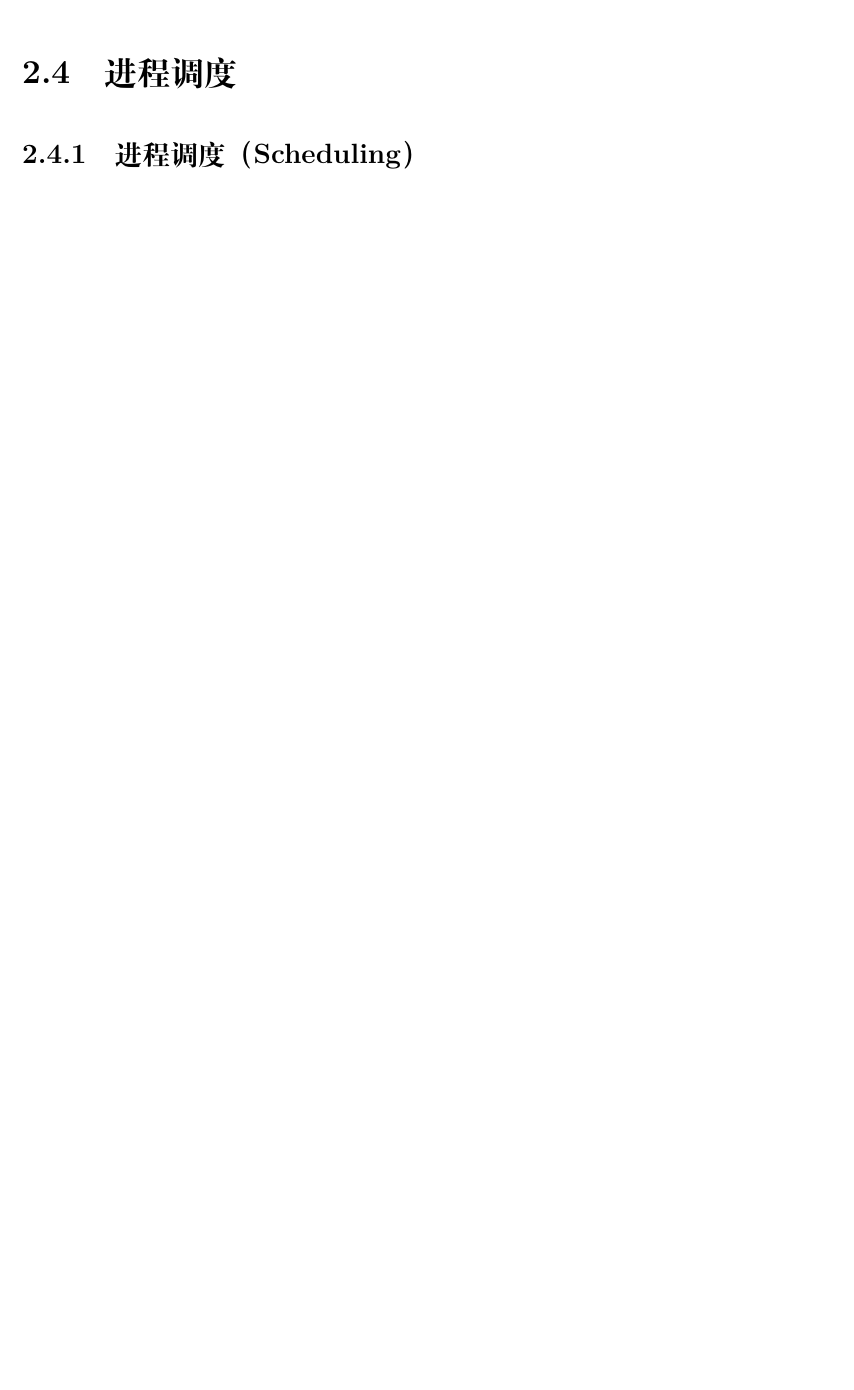
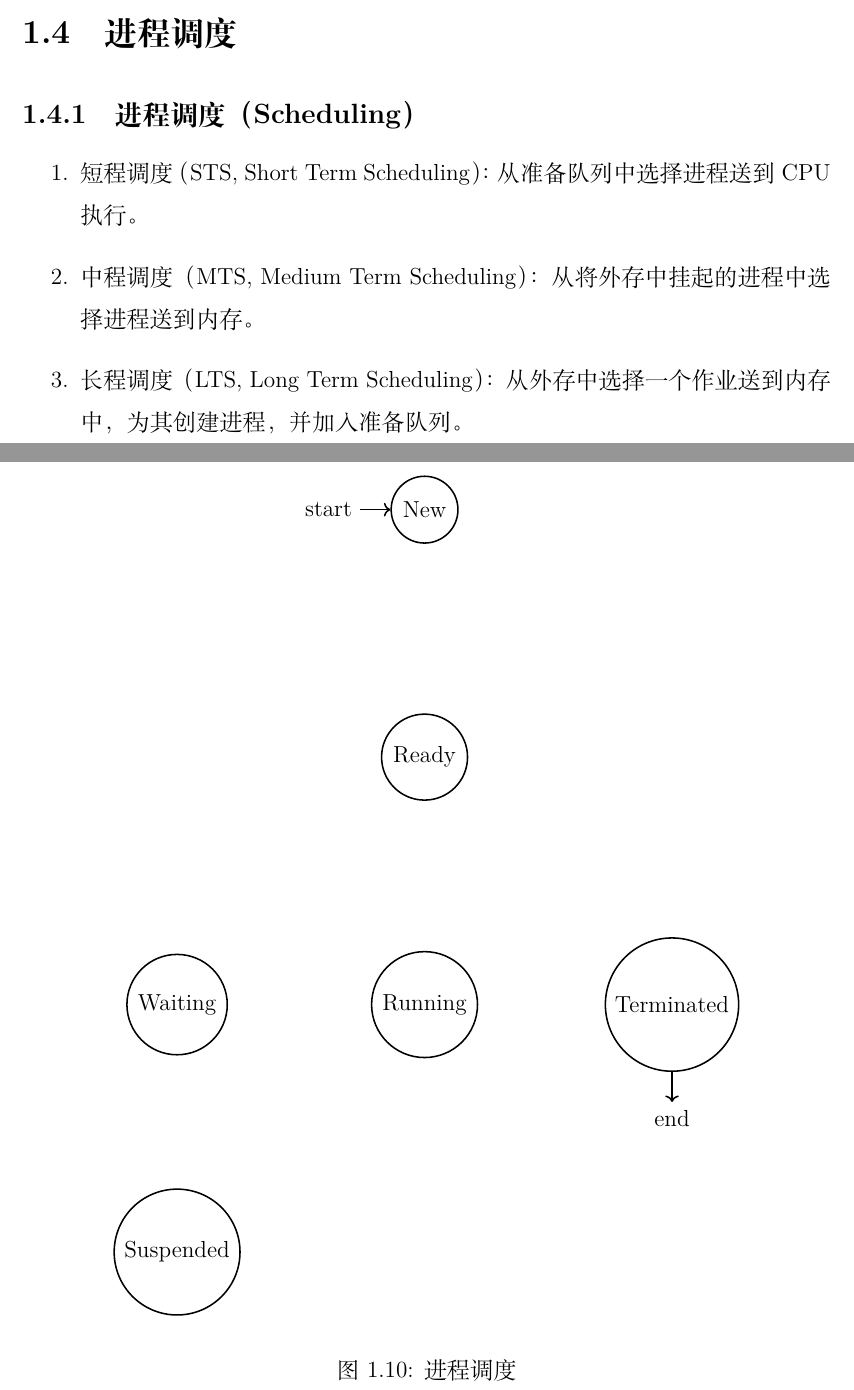
Before and after one commit to xdai02/Operating_System, a LaTeX book (操作系统.tex, which reads chapters/chapter2.tex): part of page 30 of 30 before the commit and two parts of pages 15 and 16 of 16 after it, the two joined at a grey line, cut so that both start at the same text, the shorter picture padded with empty space. Compiled offline with XeLaTeX; a missing font is replaced by an installed copy or a similar font.

Commit message:
split into chapters

```diff
--- a/chapters/chapter2.tex
+++ b/chapters/chapter2.tex
@@ -297,3 +297,31 @@ int main() {
 \section{进程调度}
 
 \subsection{进程调度（Scheduling）}
+
+\begin{enumerate}
+	\item 短程调度（STS, Short Term Scheduling）：从准备队列中选择进程送到CPU执行。
+
+	\item 中程调度（MTS, Medium Term Scheduling）：从将外存中挂起的进程中选择进程送到内存。
+
+	\item 长程调度（LTS, Long Term Scheduling）：从外存中选择一个作业送到内存中，为其创建进程，并加入准备队列。
+\end{enumerate}
+
+\begin{figure}[H]
+	\centering
+	\begin{tikzpicture}[node distance=4.5cm,thick,auto]
+		\node[state,initial] (s1) {New};
+		\node[state] (s2)[below of=s1] {Ready};
+		\node[state] (s3)[below of=s2] {Running};
+		\node[state] (s4)[left of=s3] {Waiting};
+		\node[state] (s4)[below of=s4] {Suspended};
+		\node[state,accepting below,accepting text = {end}] (s4)[right of=s3] {Terminated};
+
+		% \path[->] (s1) edge node[left] {admitted (LTS)} (s2);
+		% \path[->] (s2) edge[bend left] node[above] {scheduler dispatch (STS)} (s3);
+		% \path[->] (s3) edge[bend left] node[below] {interrupt} (s2);
+		% \path[->] (s3) edge node[right] {I/O or event waiting} (s4);
+		% \path[->] (s4) edge node[left] {swapping out (MTS)} (s5);
+		% \path[->] (s3) edge node {终止} (s5);
+	\end{tikzpicture}
+	\caption{进程调度}
+\end{figure}
--- a/操作系统.tex
+++ b/操作系统.tex
@@ -60,7 +60,8 @@
 \definecolor{LightGray}{gray}{0.9}
 
 \lstset{
-    basicstyle=\normalsize \fontspec{Consolas},    %  the size of the fonts that are used for the code
+    basicstyle=\linespread{1.3} \fontspec{Consolas},    %  the size of the fonts that are used for the code
+	basewidth=0.5em,
     numbers=left,            % where to put the line-numbers
     numberstyle=\color{black},  % the style that is used for the line-numbers
     numbersep=10pt,                  % how far the line-numbers are from the code
@@ -201,7 +202,7 @@
 
 \setcounter{page}{1}
 
-\include{chapters/chapter1}
+% \include{chapters/chapter1}
 \include{chapters/chapter2}
 
 \end{document}
```
Also changed, not shown: chapters/chapter1.tex (+5 -10 lines), 1 other file.
